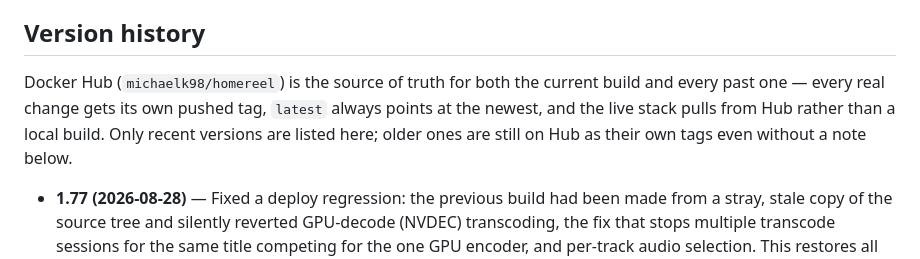
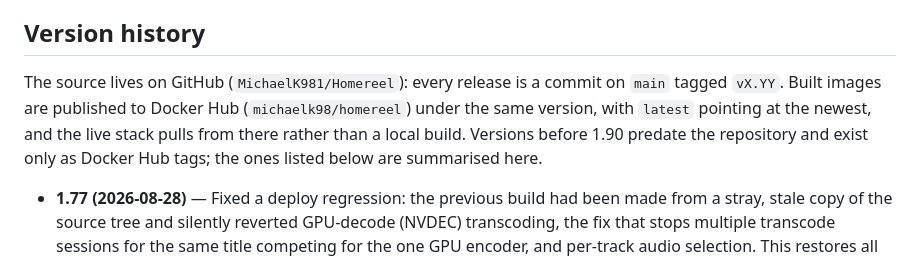
Before and after one commit to MichaelK981/Homereel, a Markdown page: README.md, the part around the change. Rendered like a GitHub page.

Commit message:
README: source is on GitHub, images stay on Docker Hub
Co-Authored-By: Claude Opus 5.5 <noreply@anthropic.com>

```diff
--- a/README.md
+++ b/README.md
@@ -814,11 +814,12 @@ API underneath doesn't change.
 
 ## Version history
 
-Docker Hub (`michaelk98/homereel`) is the source of truth for both the
-current build and every past one — every real change gets its own pushed tag,
-`latest` always points at the newest, and the live stack pulls from
-Hub rather than a local build. Only recent versions are listed here; older
-ones are still on Hub as their own tags even without a note below.
+The source lives on GitHub (`MichaelK981/Homereel`): every release is a
+commit on `main` tagged `vX.YY`. Built images are published to Docker Hub
+(`michaelk98/homereel`) under the same version, with `latest` pointing at
+the newest, and the live stack pulls from there rather than a local build.
+Versions before 1.90 predate the repository and exist only as Docker Hub
+tags; the ones listed below are summarised here.
 
 - **1.77 (2026-08-28)** — Fixed a deploy regression: the previous build had
   been made from a stray, stale copy of the source tree and silently reverted
```
